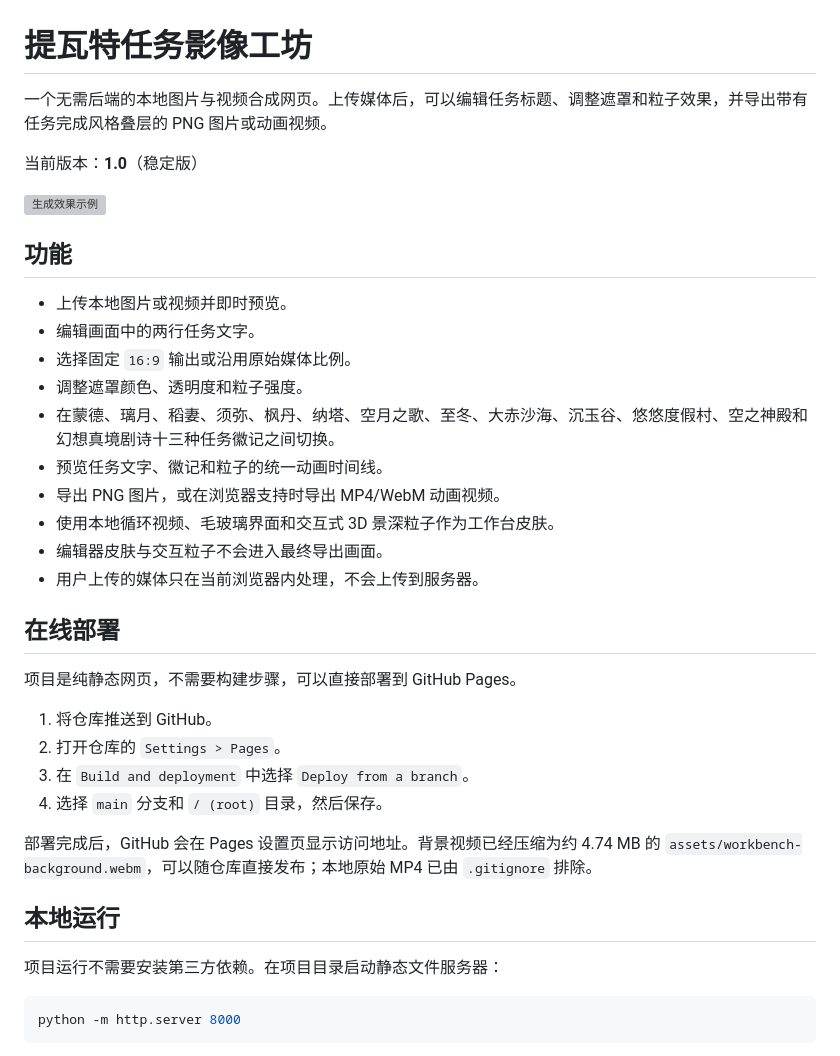
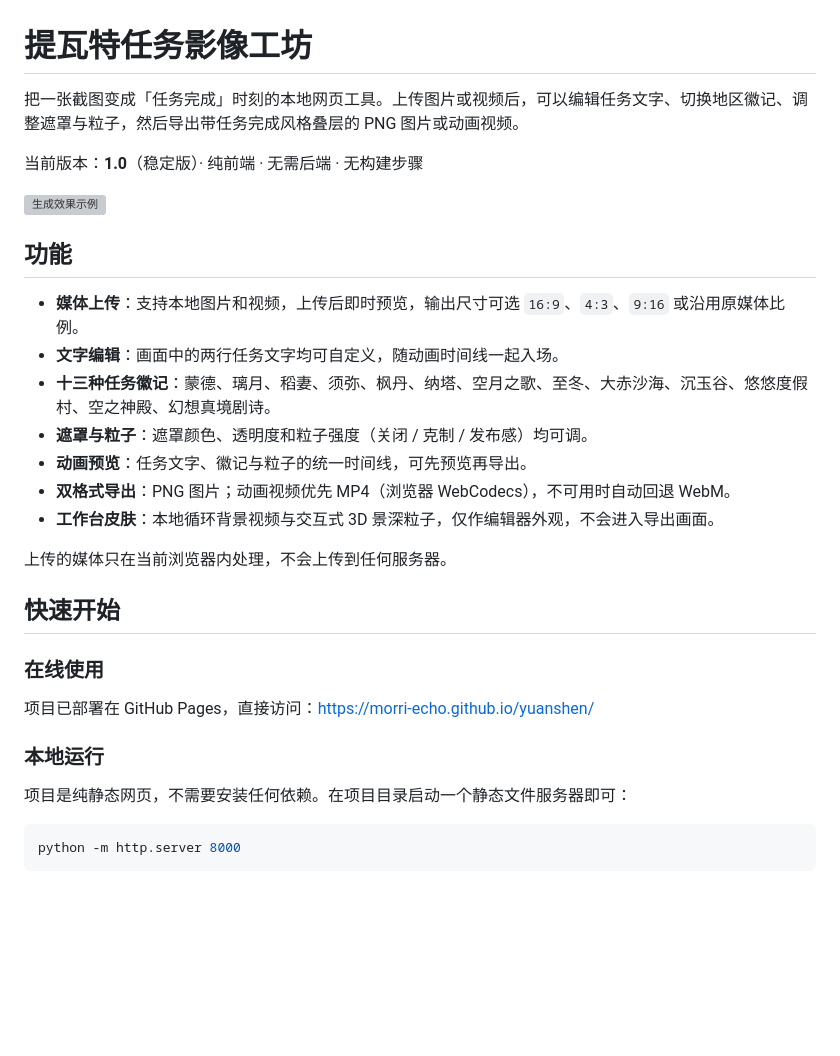
Before and after one commit to Morri-Echo/yuanshen, a Markdown page: README.md, the part around one of its changes. Rendered like a GitHub page; blank space fills up the shorter version; grey boxes are pictures that could not be loaded.

Commit message:
docs: rewrite README

````diff
--- a/README.md
+++ b/README.md
@@ -1,38 +1,32 @@
 # 提瓦特任务影像工坊
 
-一个无需后端的本地图片与视频合成网页。上传媒体后，可以编辑任务标题、调整遮罩和粒子效果，并导出带有任务完成风格叠层的 PNG 图片或动画视频。
+把一张截图变成「任务完成」时刻的本地网页工具。上传图片或视频后，可以编辑任务文字、切换地区徽记、调整遮罩与粒子，然后导出带任务完成风格叠层的 PNG 图片或动画视频。
 
-当前版本：**1.0**（稳定版）
+当前版本：**1.0**（稳定版）· 纯前端 · 无需后端 · 无构建步骤
 
 ![生成效果示例](outputs/task-overlay-sample.png)
 
 ## 功能
 
-- 上传本地图片或视频并即时预览。
-- 编辑画面中的两行任务文字。
-- 选择固定 `16:9` 输出或沿用原始媒体比例。
-- 调整遮罩颜色、透明度和粒子强度。
-- 在蒙德、璃月、稻妻、须弥、枫丹、纳塔、空月之歌、至冬、大赤沙海、沉玉谷、悠悠度假村、空之神殿和幻想真境剧诗十三种任务徽记之间切换。
-- 预览任务文字、徽记和粒子的统一动画时间线。
-- 导出 PNG 图片，或在浏览器支持时导出 MP4/WebM 动画视频。
-- 使用本地循环视频、毛玻璃界面和交互式 3D 景深粒子作为工作台皮肤。
-- 编辑器皮肤与交互粒子不会进入最终导出画面。
-- 用户上传的媒体只在当前浏览器内处理，不会上传到服务器。
+- **媒体上传**：支持本地图片和视频，上传后即时预览，输出尺寸可选 `16:9`、`4:3`、`9:16` 或沿用原媒体比例。
+- **文字编辑**：画面中的两行任务文字均可自定义，随动画时间线一起入场。
+- **十三种任务徽记**：蒙德、璃月、稻妻、须弥、枫丹、纳塔、空月之歌、至冬、大赤沙海、沉玉谷、悠悠度假村、空之神殿、幻想真境剧诗。
+- **遮罩与粒子**：遮罩颜色、透明度和粒子强度（关闭 / 克制 / 发布感）均可调。
+- **动画预览**：任务文字、徽记与粒子的统一时间线，可先预览再导出。
+- **双格式导出**：PNG 图片；动画视频优先 MP4（浏览器 WebCodecs），不可用时自动回退 WebM。
+- **工作台皮肤**：本地循环背景视频与交互式 3D 景深粒子，仅作编辑器外观，不会进入导出画面。
 
-## 在线部署
+上传的媒体只在当前浏览器内处理，不会上传到任何服务器。
 
-项目是纯静态网页，不需要构建步骤，可以直接部署到 GitHub Pages。
+## 快速开始
 
-1. 将仓库推送到 GitHub。
-2. 打开仓库的 `Settings > Pages`。
-3. 在 `Build and deployment` 中选择 `Deploy from a branch`。
-4. 选择 `main` 分支和 `/ (root)` 目录，然后保存。
+### 在线使用
 
-部署完成后，GitHub 会在 Pages 设置页显示访问地址。背景视频已经压缩为约 4.74 MB 的 `assets/workbench-background.webm`，可以随仓库直接发布；本地原始 MP4 已由 `.gitignore` 排除。
+项目已部署在 GitHub Pages，直接访问：<https://morri-echo.github.io/yuanshen/>
 
-## 本地运行
+### 本地运行
 
-项目运行不需要安装第三方依赖。在项目目录启动静态文件服务器：
+项目是纯静态网页，不需要安装任何依赖。在项目目录启动一个静态文件服务器即可：
 
 ```powershell
 python -m http.server 8000
````
Also changed, not shown: other parts of README.md (+23 -25 lines).
